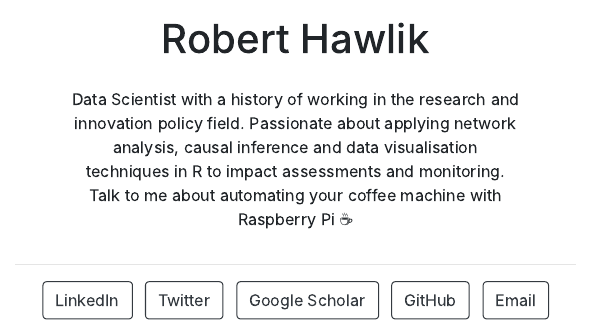
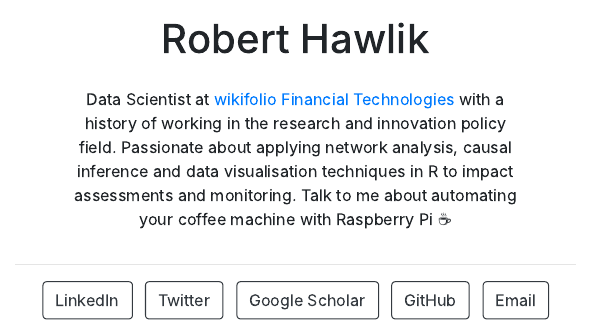
Before and after one commit to robertkck/robertkck.github.io, an R Markdown document (index.Rmd): the page in a window 1100 px wide, from 360 px down. The pictures show the output file index.html that the author committed with the source, opened offline.

Commit message:
add wikifolio

```diff
--- a/index.Rmd
+++ b/index.Rmd
@@ -16,4 +16,4 @@ output:
   postcards::jolla
 ---
 
-Data Scientist with a history of working in the research and innovation policy field. Passionate about applying network analysis, causal inference and data visualisation techniques in R to impact assessments and monitoring. Talk to me about automating your coffee machine with Raspberry Pi `r emo::ji("coffee")`
+Data Scientist at [wikifolio Financial Technologies](https://wikifolio.com) with a history of working in the research and innovation policy field. Passionate about applying network analysis, causal inference and data visualisation techniques in R to impact assessments and monitoring. Talk to me about automating your coffee machine with Raspberry Pi `r emo::ji("coffee")`
```
Also changed, not shown: index.html.
